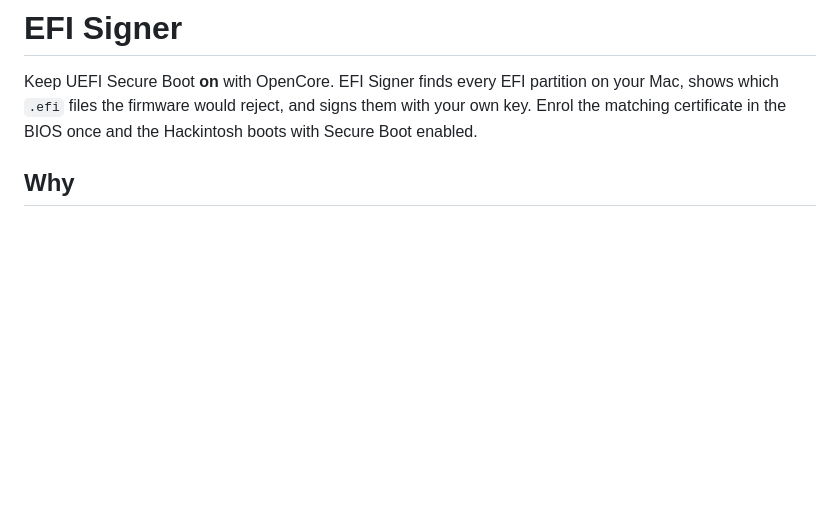
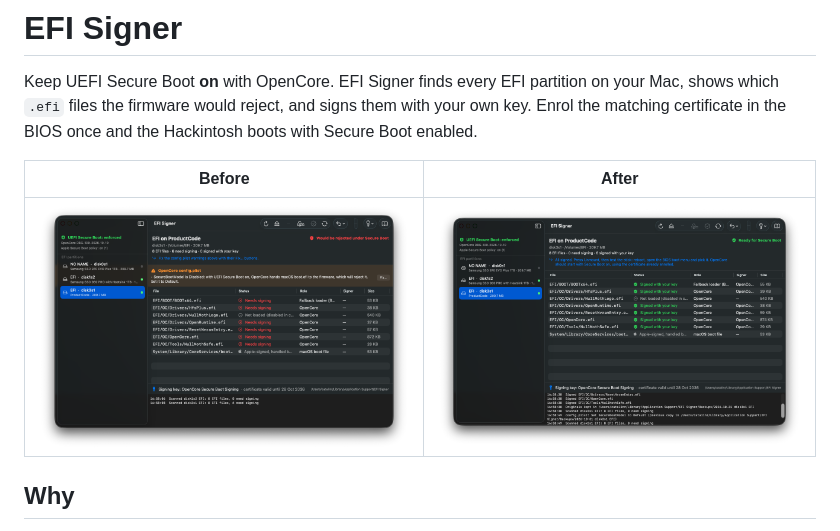
Before and after one commit to razvanccr/efisigner, a Markdown page: README.md, the part around the change. GitHub-like rendering; pictures changed too: docs/after.png (added), docs/before.png (added); blank space fills up the shorter version.

Commit message:
Add before/after screenshots

```diff
--- a/README.md
+++ b/README.md
@@ -3,6 +3,10 @@
 Keep UEFI Secure Boot **on** with OpenCore. EFI Signer finds every EFI partition on your Mac,
 shows which `.efi` files the firmware would reject, and signs them with your own key.
 Enrol the matching certificate in the BIOS once and the Hackintosh boots with Secure Boot enabled.
+
+| Before | After |
+|---|---|
+| ![Unsigned OpenCore on an installer stick](docs/before.png) | ![Everything signed, ready for Secure Boot](docs/after.png) |
 
 ## Why
 
```
